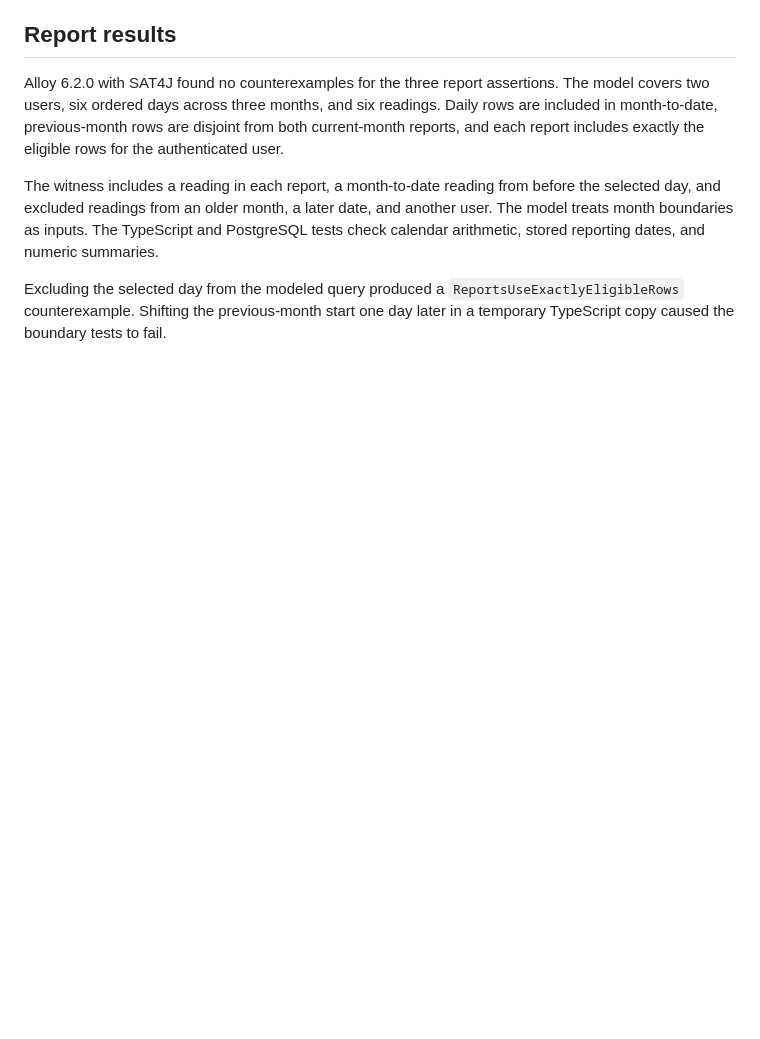
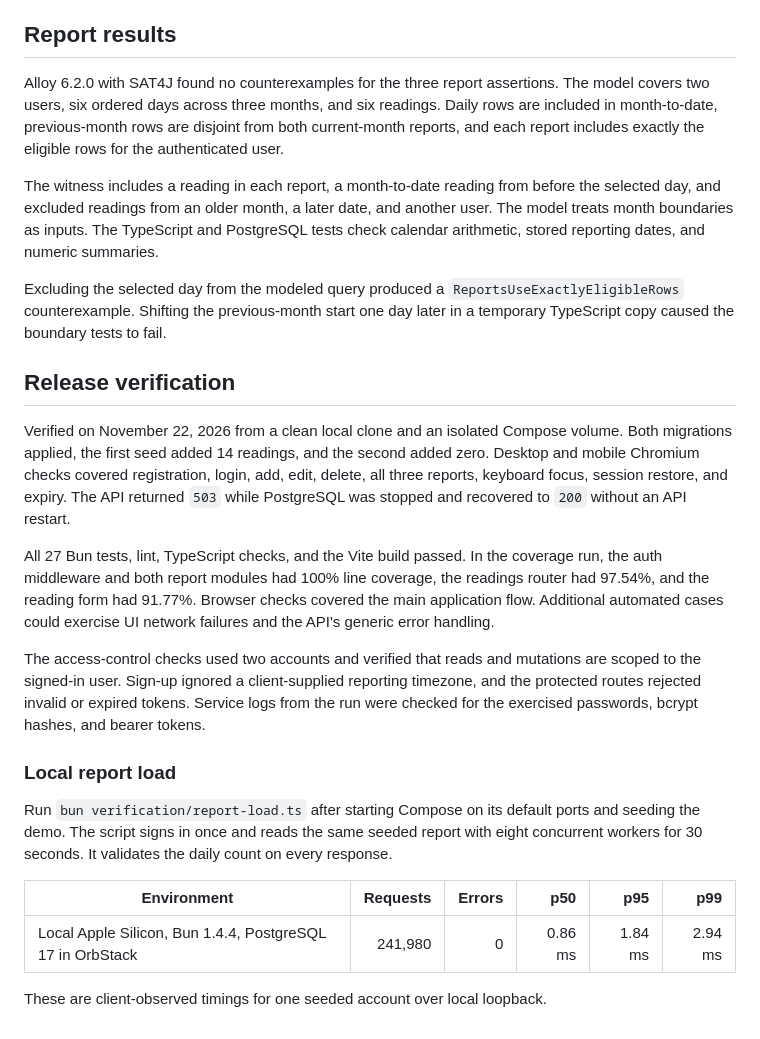
Before and after one commit to ashutoshsao/sweety-health-app, a Markdown page: verification/README.md, the part around the change. Drawn GitHub-style; blank space fills up the shorter version.

Commit message:
Add submission screenshots and release evidence

```diff
--- a/verification/README.md
+++ b/verification/README.md
@@ -34,3 +34,21 @@ Alloy 6.2.0 with SAT4J found no counterexamples for the three report assertions.
 The witness includes a reading in each report, a month-to-date reading from before the selected day, and excluded readings from an older month, a later date, and another user. The model treats month boundaries as inputs. The TypeScript and PostgreSQL tests check calendar arithmetic, stored reporting dates, and numeric summaries.
 
 Excluding the selected day from the modeled query produced a `ReportsUseExactlyEligibleRows` counterexample. Shifting the previous-month start one day later in a temporary TypeScript copy caused the boundary tests to fail.
+
+## Release verification
+
+Verified on November 22, 2026 from a clean local clone and an isolated Compose volume. Both migrations applied, the first seed added 14 readings, and the second added zero. Desktop and mobile Chromium checks covered registration, login, add, edit, delete, all three reports, keyboard focus, session restore, and expiry. The API returned `503` while PostgreSQL was stopped and recovered to `200` without an API restart.
+
+All 27 Bun tests, lint, TypeScript checks, and the Vite build passed. In the coverage run, the auth middleware and both report modules had 100% line coverage, the readings router had 97.54%, and the reading form had 91.77%. Browser checks covered the main application flow. Additional automated cases could exercise UI network failures and the API's generic error handling.
+
+The access-control checks used two accounts and verified that reads and mutations are scoped to the signed-in user. Sign-up ignored a client-supplied reporting timezone, and the protected routes rejected invalid or expired tokens. Service logs from the run were checked for the exercised passwords, bcrypt hashes, and bearer tokens.
+
+### Local report load
+
+Run `bun verification/report-load.ts` after starting Compose on its default ports and seeding the demo. The script signs in once and reads the same seeded report with eight concurrent workers for 30 seconds. It validates the daily count on every response.
+
+| Environment                                               | Requests | Errors |     p50 |     p95 |     p99 |
+| --------------------------------------------------------- | -------: | -----: | ------: | ------: | ------: |
+| Local Apple Silicon, Bun 1.4.4, PostgreSQL 17 in OrbStack |  241,980 |      0 | 0.86 ms | 1.84 ms | 2.94 ms |
+
+These are client-observed timings for one seeded account over local loopback.
```
Also changed, not shown: README.md (+6 -0 lines), docs/screenshots/logbook-desktop.png (added), docs/screenshots/logbook-mobile.png (added), docs/screenshots/reading-form.png (added).
